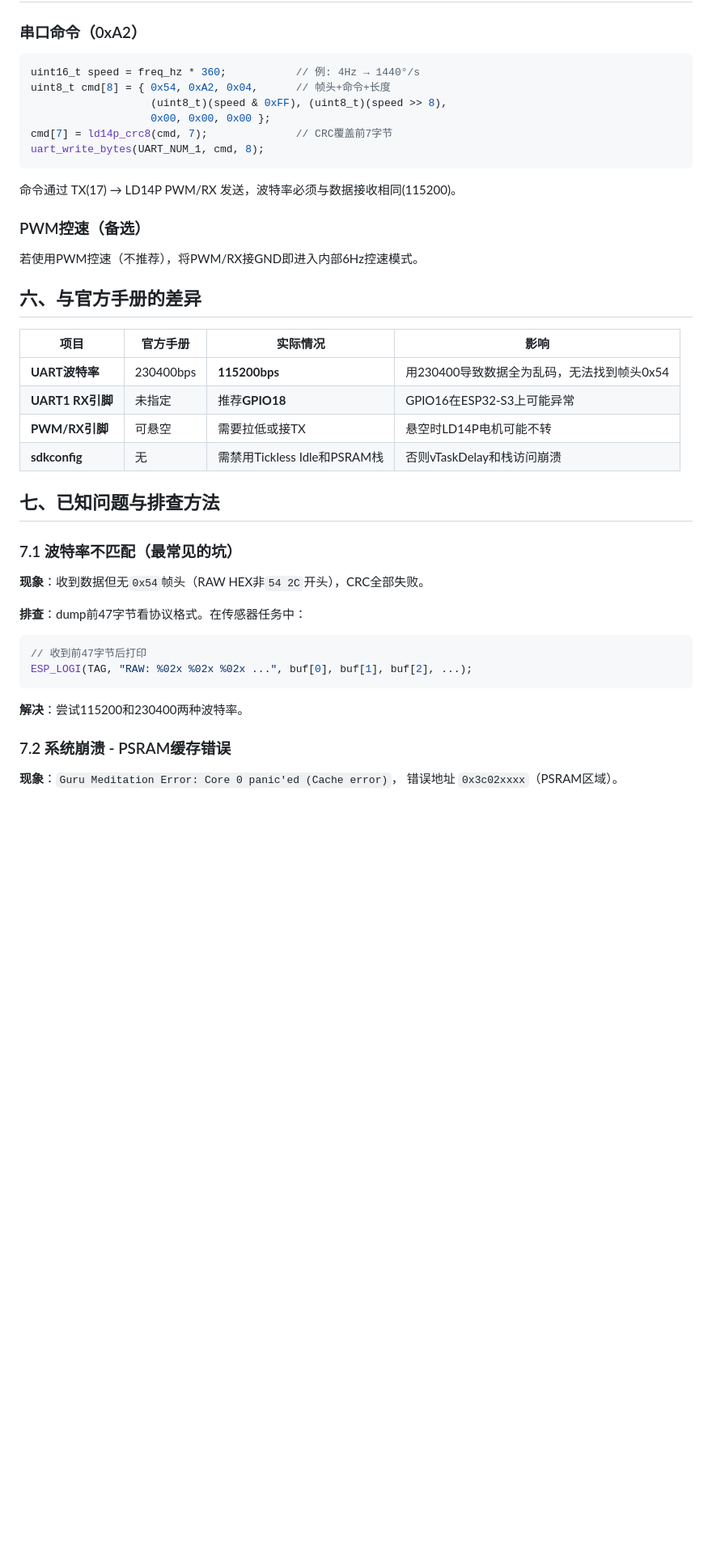
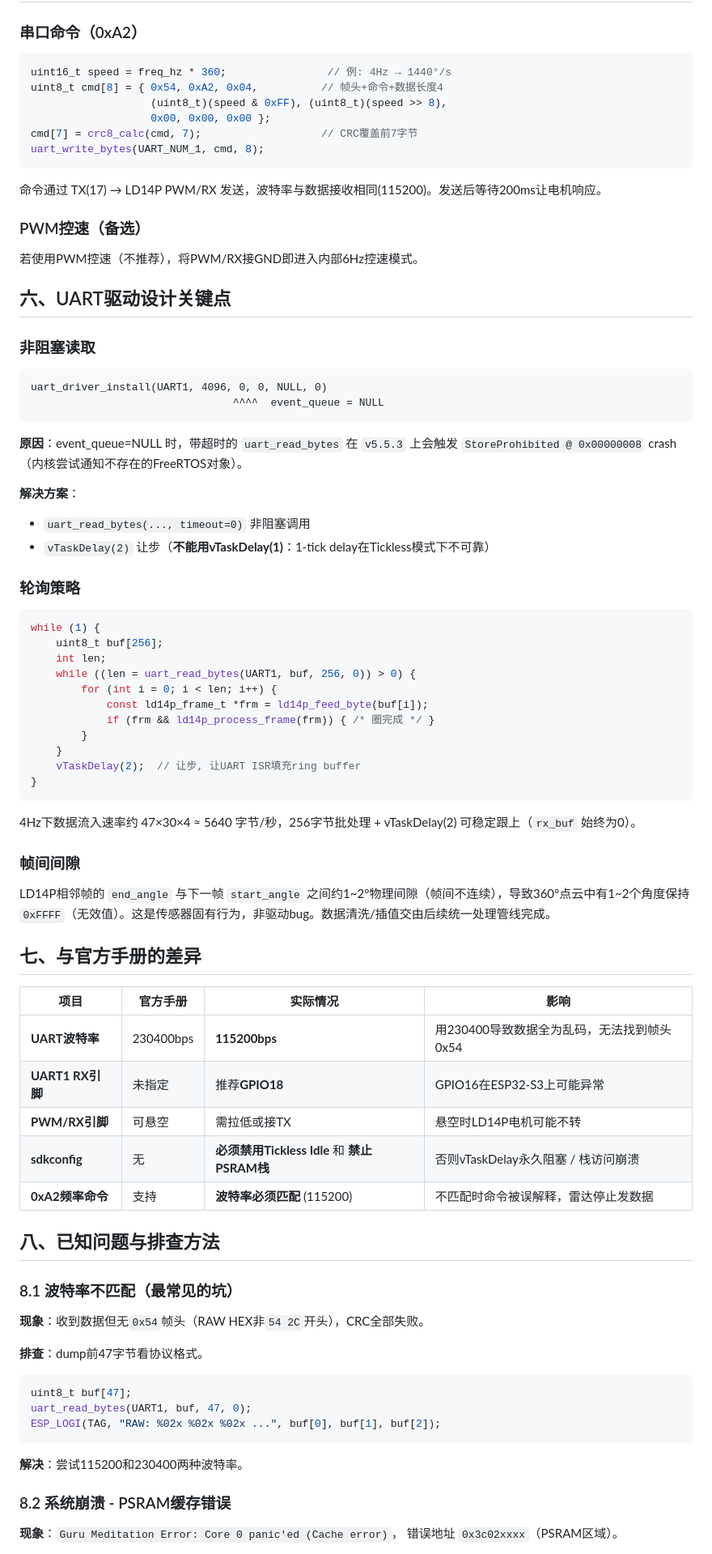
Before and after one commit to axwhizee/TARS, a Markdown page: LD14P.md, the part around one of its changes. Shown at 81% size. Drawn GitHub-style; blank space fills up the shorter version.

````diff
--- a/LD14P.md
+++ b/LD14P.md
@@ -145,44 +201,83 @@ int ros_angle = (54000 - raw_angle) / 100 % 360;  // +54000避免负数
 ### 串口命令（0xA2）
 
 ```c
-uint16_t speed = freq_hz * 360;           // 例: 4Hz → 1440°/s
-uint8_t cmd[8] = { 0x54, 0xA2, 0x04,      // 帧头+命令+长度
+uint16_t speed = freq_hz * 360;                // 例: 4Hz → 1440°/s
+uint8_t cmd[8] = { 0x54, 0xA2, 0x04,          // 帧头+命令+数据长度4
                    (uint8_t)(speed & 0xFF), (uint8_t)(speed >> 8),
                    0x00, 0x00, 0x00 };
-cmd[7] = ld14p_crc8(cmd, 7);              // CRC覆盖前7字节
+cmd[7] = crc8_calc(cmd, 7);                   // CRC覆盖前7字节
 uart_write_bytes(UART_NUM_1, cmd, 8);
 ```
 
-命令通过 TX(17) → LD14P PWM/RX 发送，波特率必须与数据接收相同(115200)。
+命令通过 TX(17) → LD14P PWM/RX 发送，波特率与数据接收相同(115200)。发送后等待200ms让电机响应。
 
 ### PWM控速（备选）
 
 若使用PWM控速（不推荐），将PWM/RX接GND即进入内部6Hz控速模式。
 
-## 六、与官方手册的差异
+## 六、UART驱动设计关键点
+
+### 非阻塞读取
+
+```
+uart_driver_install(UART1, 4096, 0, 0, NULL, 0)
+                                ^^^^  event_queue = NULL
+```
+
+**原因**：event_queue=NULL 时，带超时的 `uart_read_bytes` 在 `v5.5.3` 上会触发 `StoreProhibited @ 0x00000008` crash（内核尝试通知不存在的FreeRTOS对象）。
+
+**解决方案**：
+- `uart_read_bytes(..., timeout=0)` 非阻塞调用
+- `vTaskDelay(2)` 让步（**不能用vTaskDelay(1)**：1-tick delay在Tickless模式下不可靠）
+
+### 轮询策略
+
+```c
+while (1) {
+    uint8_t buf[256];
+    int len;
+    while ((len = uart_read_bytes(UART1, buf, 256, 0)) > 0) {
+        for (int i = 0; i < len; i++) {
+            const ld14p_frame_t *frm = ld14p_feed_byte(buf[i]);
+            if (frm && ld14p_process_frame(frm)) { /* 圈完成 */ }
+        }
+    }
+    vTaskDelay(2);  // 让步, 让UART ISR填充ring buffer
+}
+```
+
+4Hz下数据流入速率约 47×30×4 ≈ 5640 字节/秒，256字节批处理 + vTaskDelay(2) 可稳定跟上（`rx_buf` 始终为0）。
+
+### 帧间间隙
+
+LD14P相邻帧的 `end_angle` 与下一帧 `start_angle` 之间约1~2°物理间隙（帧间不连续），导致360°点云中有1~2个角度保持 `0xFFFF`（无效值）。这是传感器固有行为，非驱动bug。数据清洗/插值交由后续统一处理管线完成。
+
+## 七、与官方手册的差异
 
 | 项目 | 官方手册 | 实际情况 | 影响 |
 |------|---------|---------|------|
 | **UART波特率** | 230400bps | **115200bps** | 用230400导致数据全为乱码，无法找到帧头0x54 |
 | **UART1 RX引脚** | 未指定 | 推荐**GPIO18** | GPIO16在ESP32-S3上可能异常 |
-| **PWM/RX引脚** | 可悬空 | 需要拉低或接TX | 悬空时LD14P电机可能不转 |
-| **sdkconfig** | 无 | 需禁用Tickless Idle和PSRAM栈 | 否则vTaskDelay和栈访问崩溃 |
+| **PWM/RX引脚** | 可悬空 | 需拉低或接TX | 悬空时LD14P电机可能不转 |
+| **sdkconfig** | 无 | **必须禁用Tickless Idle** 和 **禁止PSRAM栈** | 否则vTaskDelay永久阻塞 / 栈访问崩溃 |
+| **0xA2频率命令** | 支持 | **波特率必须匹配** (115200) | 不匹配时命令被误解释，雷达停止发数据 |
 
-## 七、已知问题与排查方法
+## 八、已知问题与排查方法
 
-### 7.1 波特率不匹配（最常见的坑）
+### 8.1 波特率不匹配（最常见的坑）
 
 **现象**：收到数据但无`0x54`帧头（RAW HEX非`54 2C`开头），CRC全部失败。
 
-**排查**：dump前47字节看协议格式。在传感器任务中：
+**排查**：dump前47字节看协议格式。
 ```c
-// 收到前47字节后打印
-ESP_LOGI(TAG, "RAW: %02x %02x %02x ...", buf[0], buf[1], buf[2], ...);
+uint8_t buf[47];
+uart_read_bytes(UART1, buf, 47, 0);
+ESP_LOGI(TAG, "RAW: %02x %02x %02x ...", buf[0], buf[1], buf[2]);
 ```
 
 **解决**：尝试115200和230400两种波特率。
 
-### 7.2 系统崩溃 - PSRAM缓存错误
+### 8.2 系统崩溃 - PSRAM缓存错误
 
 **现象**：`Guru Meditation Error: Core 0 panic'ed (Cache error)`，
 错误地址 `0x3c02xxxx`（PSRAM区域）。
````
Also changed, not shown: other parts of LD14P.md (+151 -64 lines).
